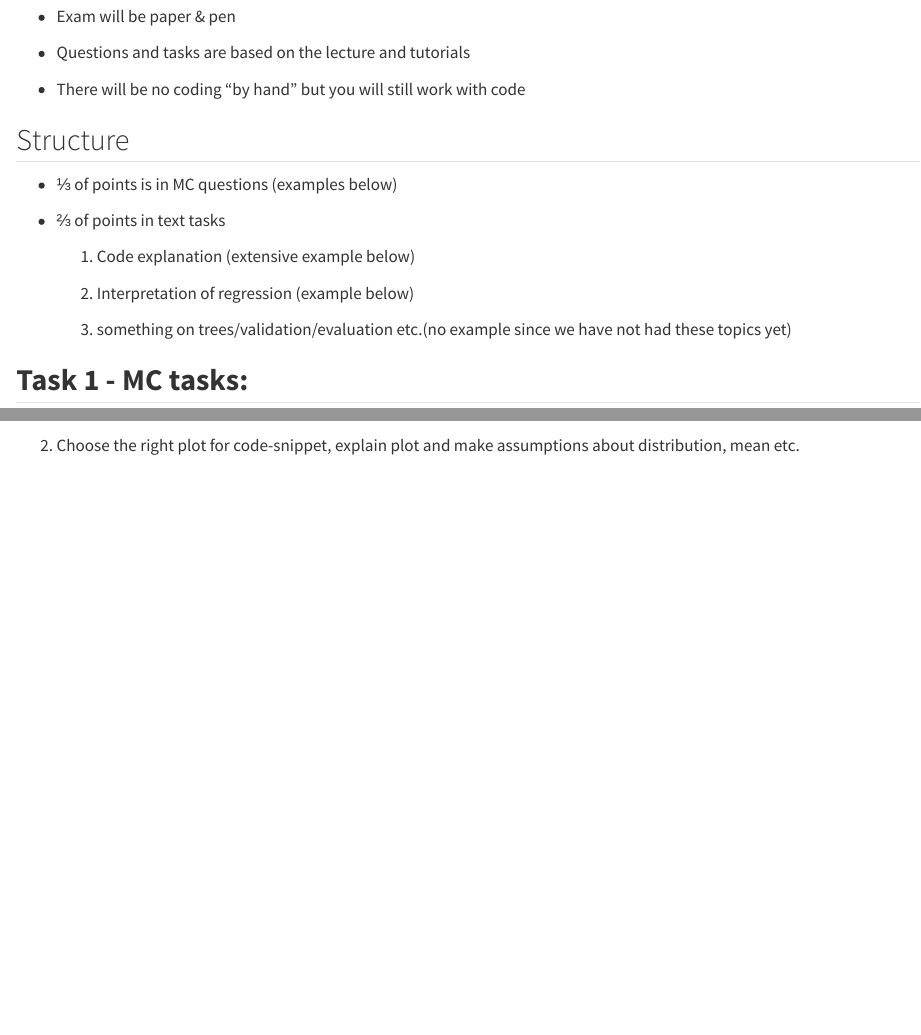
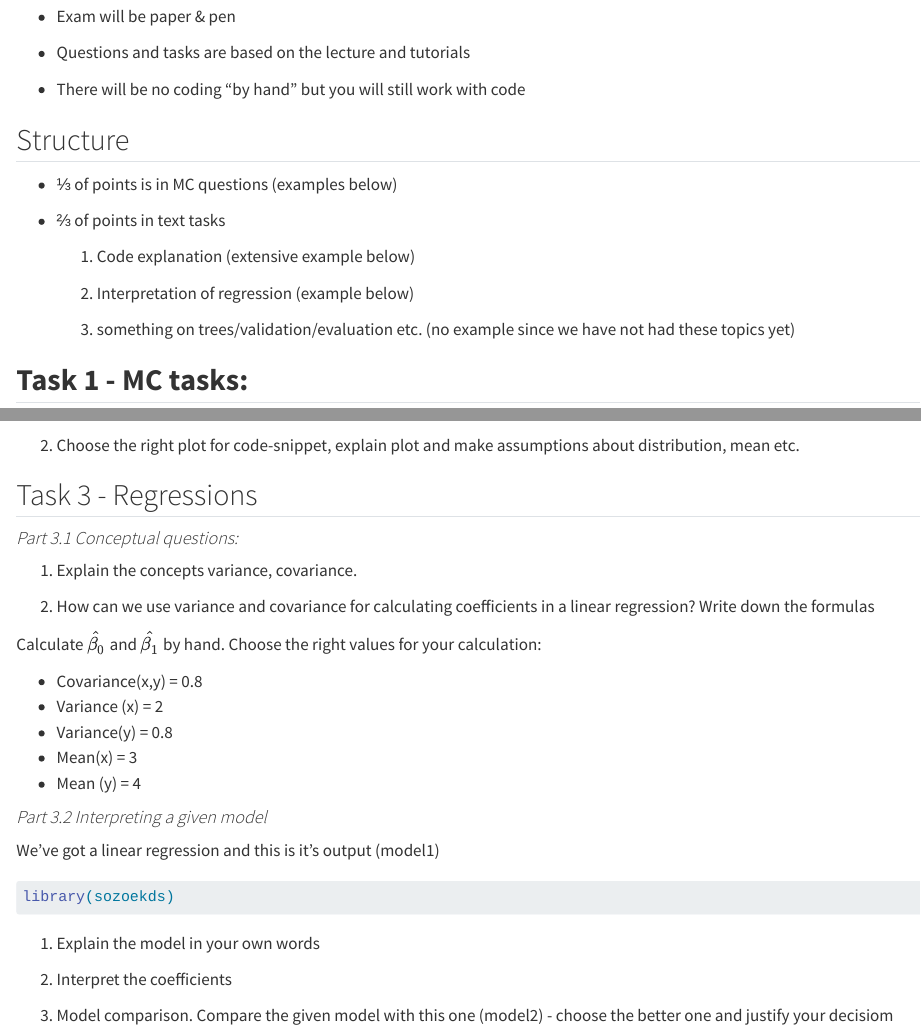
Before and after one commit to junbohuang/DS4Socioeconomists, a Quarto document (000 Exam Prep/Exam_Prep_Slides_for_Uli.qmd): the page in a window 1100 px wide, from 130 px down, and a second part further down, joined at a grey line. Rendered offline with R 4.5, knitr and Pandoc in place of Quarto, with nearby package versions; some code elsewhere in the file could not run offline; long lines of code are wrapped.

Commit message:
added draft for task 3

````diff
--- a/000 Exam Prep/Exam_Prep_Slides_for_Uli.qmd
+++ b/000 Exam Prep/Exam_Prep_Slides_for_Uli.qmd
@@ -95,3 +95,34 @@ sampled_examscores
 ```
 
 2.  Choose the right plot for code-snippet, explain plot and make assumptions about distribution, mean etc.
+
+## Task 3 - Regressions
+
+#### *Part 3.1 Conceptual questions:*
+
+1.  Explain the concepts variance, covariance.
+
+2.  How can we use variance and covariance for calculating coefficients in a linear regression? Write down the formulas
+
+Calculate $\hat{\beta_0}$ and $\hat{\beta_1}$ by hand. Choose the right values for your calculation:
+
+-   Covariance(x,y) = 0.8
+-   Variance (x) = 2
+-   Variance(y) = 0.8
+-   Mean(x) = 3
+-   Mean (y) = 4
+
+#### *Part 3.2 Interpreting a given model*
+
+We've got a linear regression and this is it's output (model1)
+
+```{r}
+library(sozoekds)
+
+```
+
+1.  Explain the model in your own words
+
+2.  Interpret the coefficients
+
+3.  Model comparison. Compare the given model with this one (model2) - choose the better one and justify your decisiom
````
Also changed, not shown: 000 Exam Prep/Exam_Prep_Slides_for_Uli.qmd (2 more changed lines).
